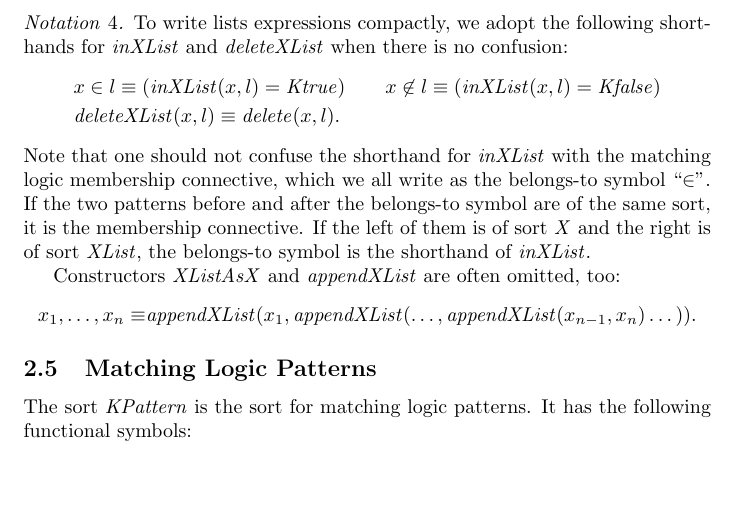
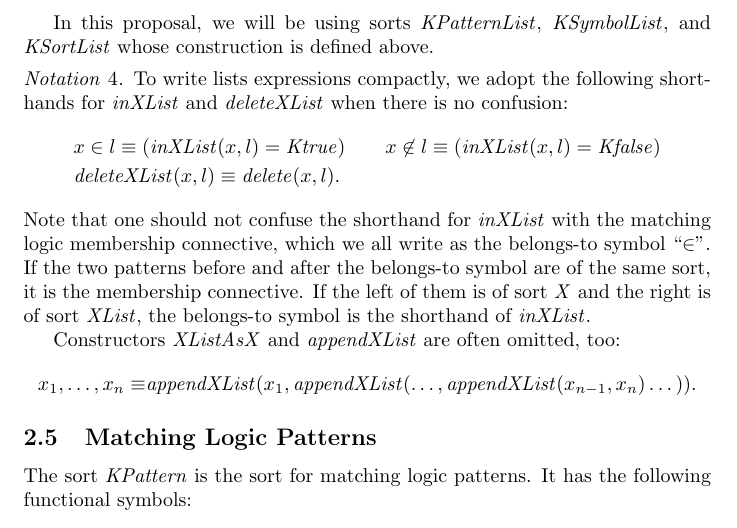
Before and after one commit to runtimeverification/haskell-backend, a LaTeX document (docs/semantics-of-k.tex): part of page 5 of 17, cut at the place of the change, the shorter picture padded with empty space. Compiled offline with pdfLaTeX.

Commit message:
XList has only three instances

```diff
--- a/docs/semantics-of-k.tex
+++ b/docs/semantics-of-k.tex
@@ -502,6 +502,8 @@ Thirdly, the following axioms are in $A_K$:
 \\
 &\mathit{deleteXList}(x, \mathit{appendXList}(l_1, l_2)) = \mathit{appendXList}(\mathit{deleteXList}(x, l_1), \mathit{deleteXList}(x, l_2)).
 \end{align*}
+
+In this proposal, we will be using sorts $\KPatternList$, $\KSymbolList$, and $\KSortList$ whose construction is defined above.
 
 \begin{notation}
 To write lists expressions compactly, we adopt the following shorthands for $\mathit{inXList}$ and $\mathit{deleteXList}$ when there is no confusion:
```
